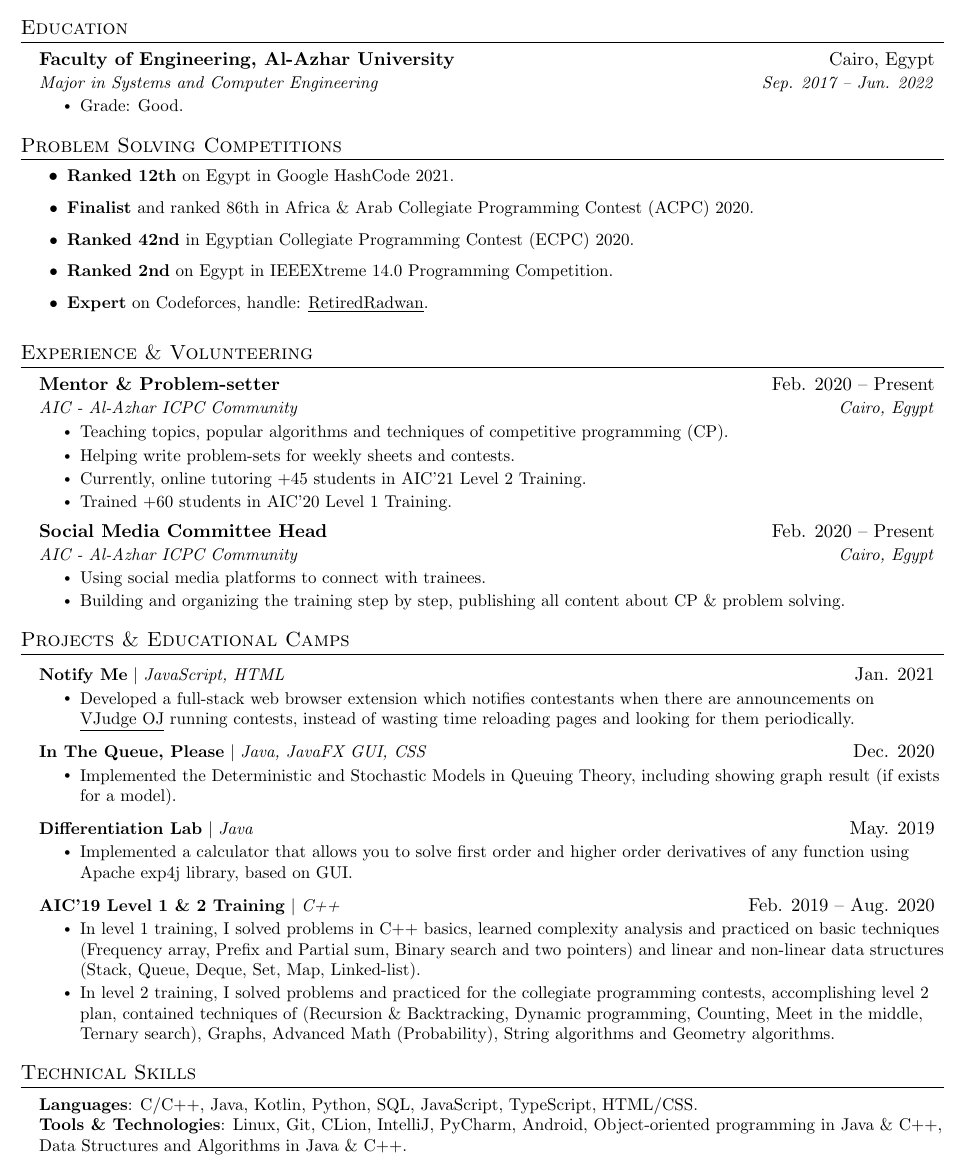
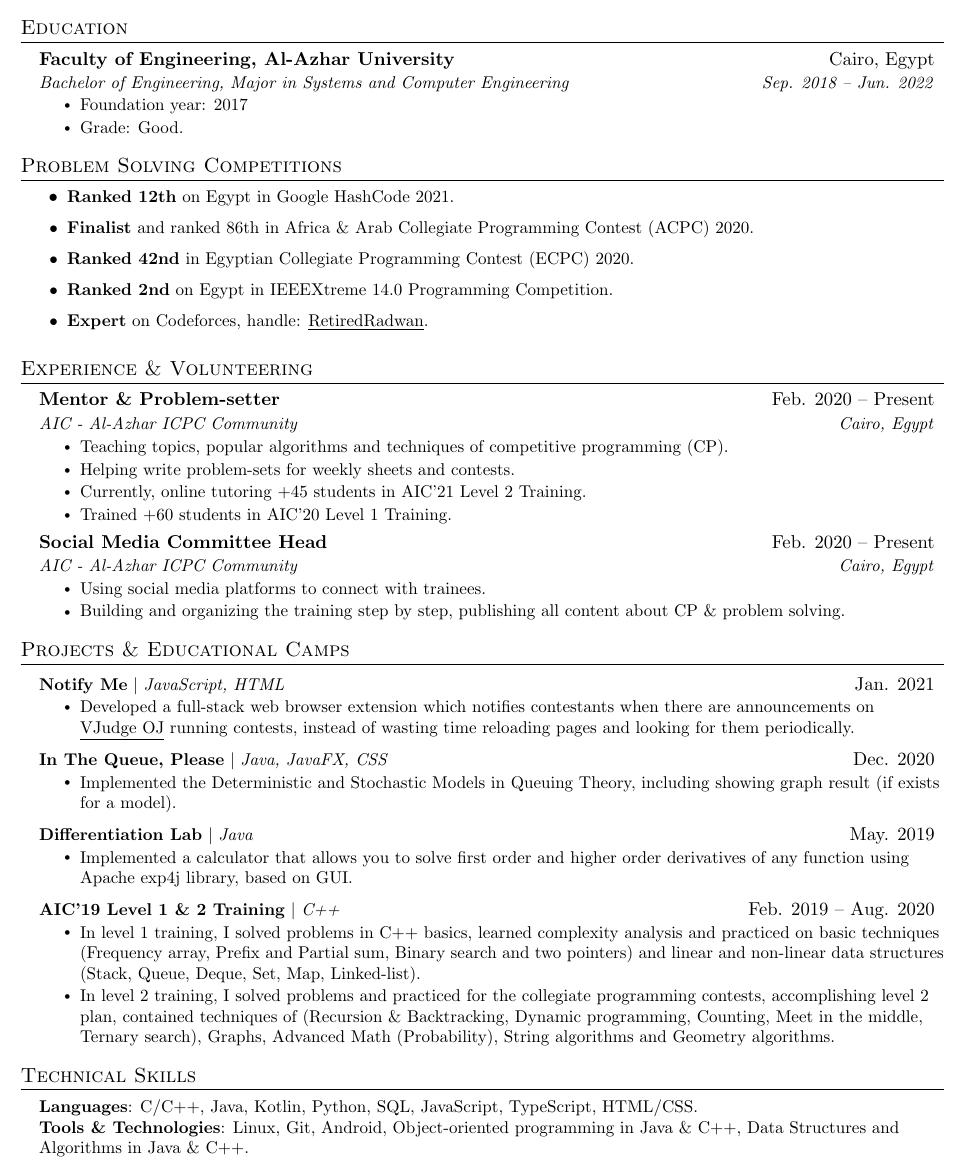
Before and after one commit to ahr9n/resume, a LaTeX document (main.tex): part of the page, cut so that both start at the same text. Compiled offline with pdfLaTeX.

Commit message:
Update main.tex

```diff
--- a/main.tex
+++ b/main.tex
@@ -118,8 +118,9 @@
   \resumeSubHeadingListStart
     \resumeSubheading
       {Faculty of Engineering, Al-Azhar University}{Cairo, Egypt}
-      {Major in Systems and Computer Engineering}{Sep. 2017 -- Jun. 2022}
+      {Bachelor of Engineering, Major in Systems and Computer Engineering}{Sep. 2018 -- Jun. 2022}
       \resumeItemListStart
+        \resumeItem{Foundation year: 2017}
         \resumeItem{Grade: Good.}
       \resumeItemListEnd
   \resumeSubHeadingListEnd
@@ -184,7 +185,7 @@
             \resumeItem{Developed a full-stack web browser extension which notifies contestants when there are announcements on \href{https://vjudge.net/}{\underline{VJudge OJ}} running contests, instead of wasting time reloading pages and looking for them periodically.}
           \resumeItemListEnd
       \resumeProjectHeading
-          {\textbf{In The Queue, Please} $|$ \emph{Java, JavaFX GUI, CSS}}{Dec. 2020}
+          {\textbf{In The Queue, Please} $|$ \emph{Java, JavaFX, CSS}}{Dec. 2020}
           \resumeItemListStart
             \resumeItem{Implemented the Deterministic and Stochastic Models in Queuing Theory, including showing graph result (if exists for a model).}
           \resumeItemListEnd
@@ -201,12 +202,12 @@
           \resumeItemListEnd
     \resumeSubHeadingListEnd
 
-%-----------PROGRAMMING SKILLS-----------
+%-----------Technical SKILLS-----------
 \section{Technical Skills}
  \begin{itemize}[leftmargin=0.15in, label={}]
     \small{\item{
      \textbf{Languages}{: C/C++, Java, Kotlin, Python, SQL, JavaScript, TypeScript, HTML/CSS.} \\ %, \LaTeX
-     \textbf{Tools \& Technologies}{: Linux, Git, CLion, IntelliJ, PyCharm, Android, Object-oriented programming in Java \& C++, Data Structures and Algorithms in Java \& C++.} \\ % Unix/Linux,
+     \textbf{Tools \& Technologies}{: Linux, Git, Android, Object-oriented programming in Java \& C++, Data Structures and Algorithms in Java \& C++.} \\ % Unix/Linux, CLion, IntelliJ, PyCharm,
     }}
  \end{itemize}
 
```
